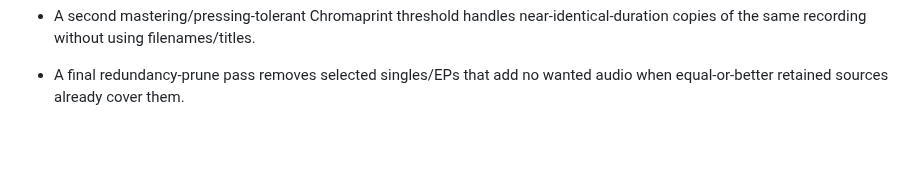
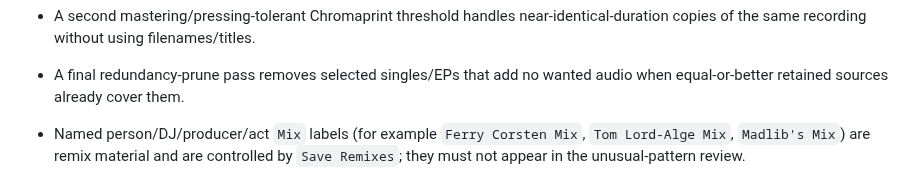
Before and after one commit to karpuzikov/userscripts, a Markdown page: audio-tools/discography-torrent-project/PROJECT.md, the part around the change. Rendered like a GitHub page; blank space fills up the shorter version.

Commit message:
Document named Mix remix handling

```diff
--- a/audio-tools/discography-torrent-project/PROJECT.md
+++ b/audio-tools/discography-torrent-project/PROJECT.md
@@ -400,3 +400,4 @@ Next stage after this: metadata/tag normalization using the shared Picard rules.
 - Audio matching always evaluates zero/near-zero fingerprint alignment as well as histogram-derived offsets, preventing mastering differences from hiding the correct alignment.
 - A second mastering/pressing-tolerant Chromaprint threshold handles near-identical-duration copies of the same recording without using filenames/titles.
 - A final redundancy-prune pass removes selected singles/EPs that add no wanted audio when equal-or-better retained sources already cover them.
+- Named person/DJ/producer/act `Mix` labels (for example `Ferry Corsten Mix`, `Tom Lord-Alge Mix`, `Madlib's Mix`) are remix material and are controlled by `Save Remixes`; they must not appear in the unusual-pattern review.
```
